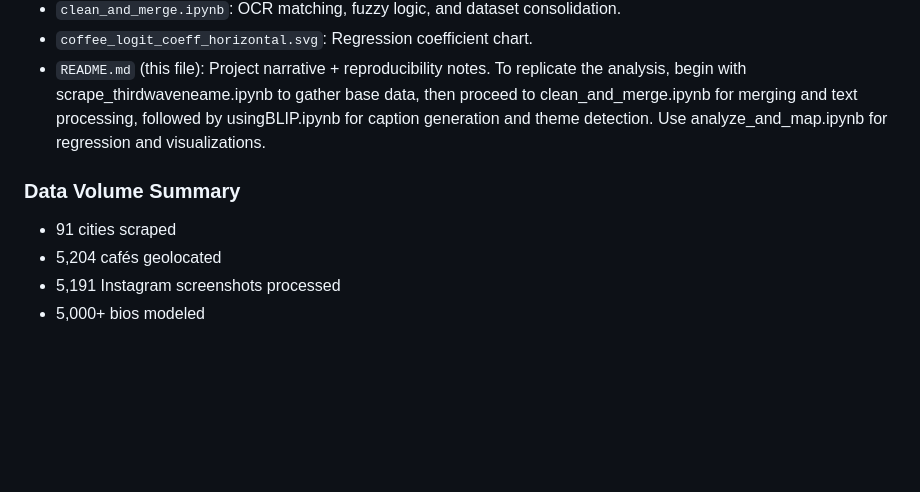
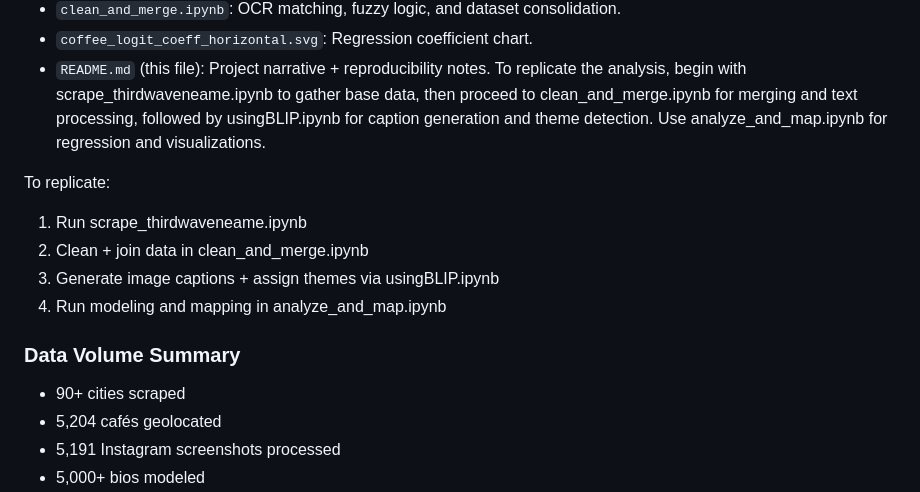
Before and after one commit to chilinhhovo/third-wave-coffee, a Markdown page: README.md, the part around one of its changes. Drawn GitHub-style; blank space fills up the shorter version.

```diff
--- a/README.md
+++ b/README.md
@@ -70,8 +100,14 @@ I would love to expand this work to cluster cafés globally by aesthetic similar
 - `README.md` (this file): Project narrative + reproducibility notes.
 To replicate the analysis, begin with scrape_thirdwaveneame.ipynb to gather base data, then proceed to clean_and_merge.ipynb for merging and text processing, followed by usingBLIP.ipynb for caption generation and theme detection. Use analyze_and_map.ipynb for regression and visualizations.
 
+To replicate:
+1. Run scrape_thirdwaveneame.ipynb
+2. Clean + join data in clean_and_merge.ipynb
+3. Generate image captions + assign themes via usingBLIP.ipynb
+4. Run modeling and mapping in analyze_and_map.ipynb
+
 ### Data Volume Summary
-- 91 cities scraped
+- 90+ cities scraped
 - 5,204 cafés geolocated
 - 5,191 Instagram screenshots processed
 - 5,000+ bios modeled
```
Also changed, not shown: other parts of README.md (+45 -15 lines).
